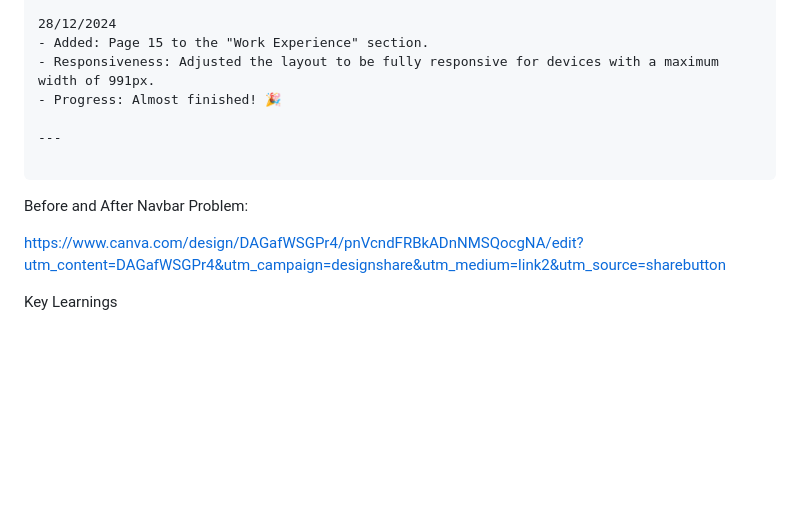
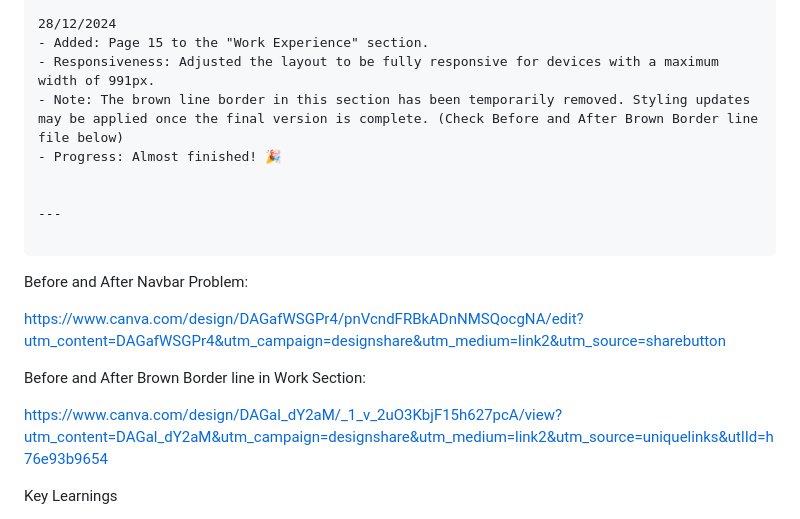
Before and after one commit to AdrielleRivera/Dennise-Bello---Portfolio, a Markdown page: README.md, the part around the change. GitHub-like rendering; blank space fills up the shorter version.

```diff
--- a/README.md
+++ b/README.md
@@ -96,7 +96,9 @@ Here’s your updated log with improved spacing for better clarity:
 28/12/2024
 - Added: Page 15 to the "Work Experience" section.
 - Responsiveness: Adjusted the layout to be fully responsive for devices with a maximum width of 991px.
+- Note: The brown line border in this section has been temporarily removed. Styling updates may be applied once the final version is complete. (Check Before and After Brown Border line file below)
 - Progress: Almost finished! 🎉
+
 
 ---
 
@@ -105,6 +107,9 @@ Before and After Navbar Problem:
 
 https://www.canva.com/design/DAGafWSGPr4/pnVcndFRBkADnNMSQocgNA/edit?utm_content=DAGafWSGPr4&utm_campaign=designshare&utm_medium=link2&utm_source=sharebutton
 
+Before and After Brown Border line in Work Section:
+
+https://www.canva.com/design/DAGal_dY2aM/_1_v_2uO3KbjF15h627pcA/view?utm_content=DAGal_dY2aM&utm_campaign=designshare&utm_medium=link2&utm_source=uniquelinks&utlId=h76e93b9654
 
 Key Learnings
 
```
